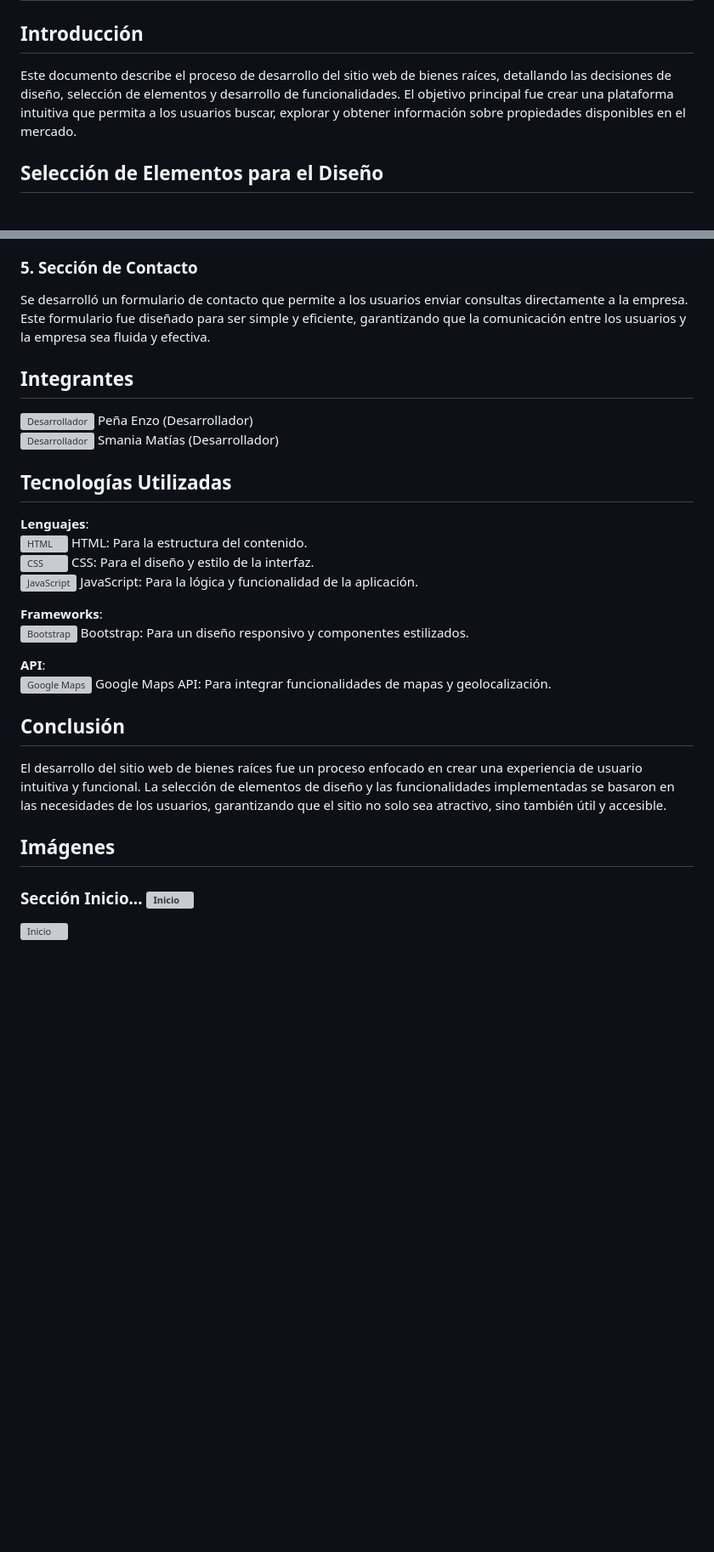
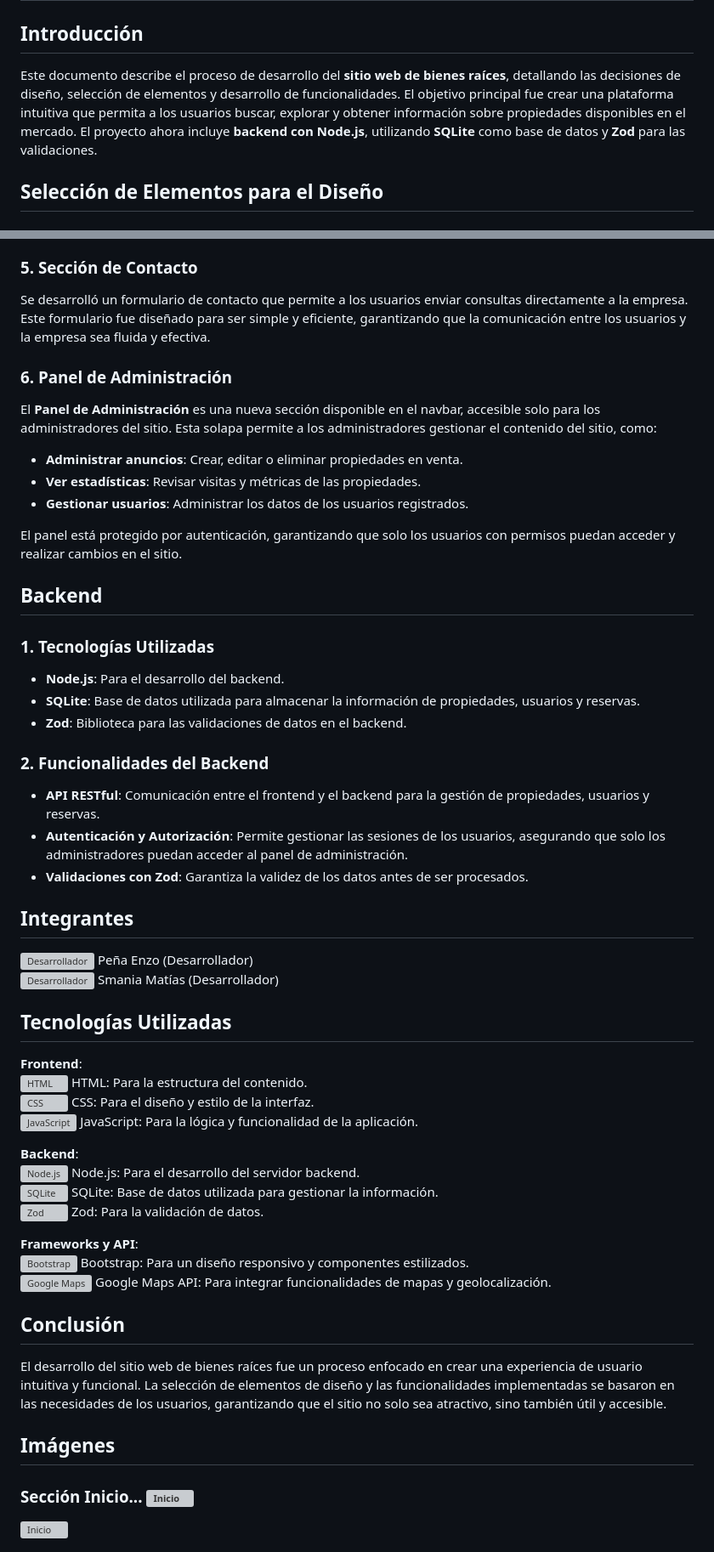
Before and after one commit to SmaniaMatias20/SP-PrograIII, a Markdown page: README.md, 2 parts joined by grey strips. Shown at 85% size. GitHub-like rendering; blank space fills up the shorter version; grey boxes are pictures that could not be loaded.

```diff
--- a/README.md
+++ b/README.md
@@ -1,7 +1,7 @@
 # Documentación del Proceso de Desarrollo del Sitio Web de Bienes Raíces
 
 ## Introducción
-Este documento describe el proceso de desarrollo del sitio web de bienes raíces, detallando las decisiones de diseño, selección de elementos y desarrollo de funcionalidades. El objetivo principal fue crear una plataforma intuitiva que permita a los usuarios buscar, explorar y obtener información sobre propiedades disponibles en el mercado.
+Este documento describe el proceso de desarrollo del **sitio web de bienes raíces**, detallando las decisiones de diseño, selección de elementos y desarrollo de funcionalidades. El objetivo principal fue crear una plataforma intuitiva que permita a los usuarios buscar, explorar y obtener información sobre propiedades disponibles en el mercado. El proyecto ahora incluye **backend con Node.js**, utilizando **SQLite** como base de datos y **Zod** para las validaciones.
 
 ## Selección de Elementos para el Diseño
 
@@ -41,26 +40,50 @@ La sección de blog se creó para proporcionar contenido adicional sobre el merc
 ### 5. Sección de Contacto
 Se desarrolló un formulario de contacto que permite a los usuarios enviar consultas directamente a la empresa. Este formulario fue diseñado para ser simple y eficiente, garantizando que la comunicación entre los usuarios y la empresa sea fluida y efectiva.
 
+### 6. Panel de Administración
+El **Panel de Administración** es una nueva sección disponible en el navbar, accesible solo para los administradores del sitio. Esta solapa permite a los administradores gestionar el contenido del sitio, como:
+- **Administrar anuncios**: Crear, editar o eliminar propiedades en venta.
+- **Ver estadísticas**: Revisar visitas y métricas de las propiedades.
+- **Gestionar usuarios**: Administrar los datos de los usuarios registrados.
+
+El panel está protegido por autenticación, garantizando que solo los usuarios con permisos puedan acceder y realizar cambios en el sitio.
+
+## Backend
+
+### 1. Tecnologías Utilizadas
+- **Node.js**: Para el desarrollo del backend.
+- **SQLite**: Base de datos utilizada para almacenar la información de propiedades, usuarios y reservas.
+- **Zod**: Biblioteca para las validaciones de datos en el backend.
+
+### 2. Funcionalidades del Backend
+- **API RESTful**: Comunicación entre el frontend y el backend para la gestión de propiedades, usuarios y reservas.
+- **Autenticación y Autorización**: Permite gestionar las sesiones de los usuarios, asegurando que solo los administradores puedan acceder al panel de administración.
+- **Validaciones con Zod**: Garantiza la validez de los datos antes de ser procesados.
+
 ## Integrantes
 ![Desarrollador](https://img.icons8.com/color/48/000000/developer.png) Peña Enzo (Desarrollador)
 ![Desarrollador](https://img.icons8.com/color/48/000000/developer.png) Smania Matías (Desarrollador)
 
 ## Tecnologías Utilizadas
-**Lenguajes**:
+**Frontend**:
 ![HTML](https://img.icons8.com/color/48/000000/html-5.png) HTML: Para la estructura del contenido.
 ![CSS](https://img.icons8.com/color/48/000000/css3.png) CSS: Para el diseño y estilo de la interfaz.
 ![JavaScript](https://img.icons8.com/color/48/000000/javascript.png) JavaScript: Para la lógica y funcionalidad de la aplicación.
 
-**Frameworks**:
+**Backend**:
+![Node.js](https://img.icons8.com/color/48/000000/nodejs.png) Node.js: Para el desarrollo del servidor backend.
+![SQLite](https://img.icons8.com/color/48/000000/sqlite.png) SQLite: Base de datos utilizada para gestionar la información.
+![Zod](https://img.icons8.com/color/48/000000/validation.png) Zod: Para la validación de datos.
+
+**Frameworks y API**:
 ![Bootstrap](https://img.icons8.com/color/48/000000/bootstrap.png) Bootstrap: Para un diseño responsivo y componentes estilizados.
-
-**API**:
 ![Google Maps](https://img.icons8.com/color/48/000000/google-maps.png) Google Maps API: Para integrar funcionalidades de mapas y geolocalización.
 
 ## Conclusión
 El desarrollo del sitio web de bienes raíces fue un proceso enfocado en crear una experiencia de usuario intuitiva y funcional. La selección de elementos de diseño y las funcionalidades implementadas se basaron en las necesidades de los usuarios, garantizando que el sitio no solo sea atractivo, sino también útil y accesible.
 
 ## Imágenes
+
 ### Sección Inicio... ![Inicio](https://img.icons8.com/color/48/000000/home.png)
 ![Inicio](https://github.com/SmaniaMatias20/PP-PrograIII/blob/matias/build/src/readme/inicio.png)
 
```
Also changed, not shown: other parts of README.md (+3 -4 lines).
